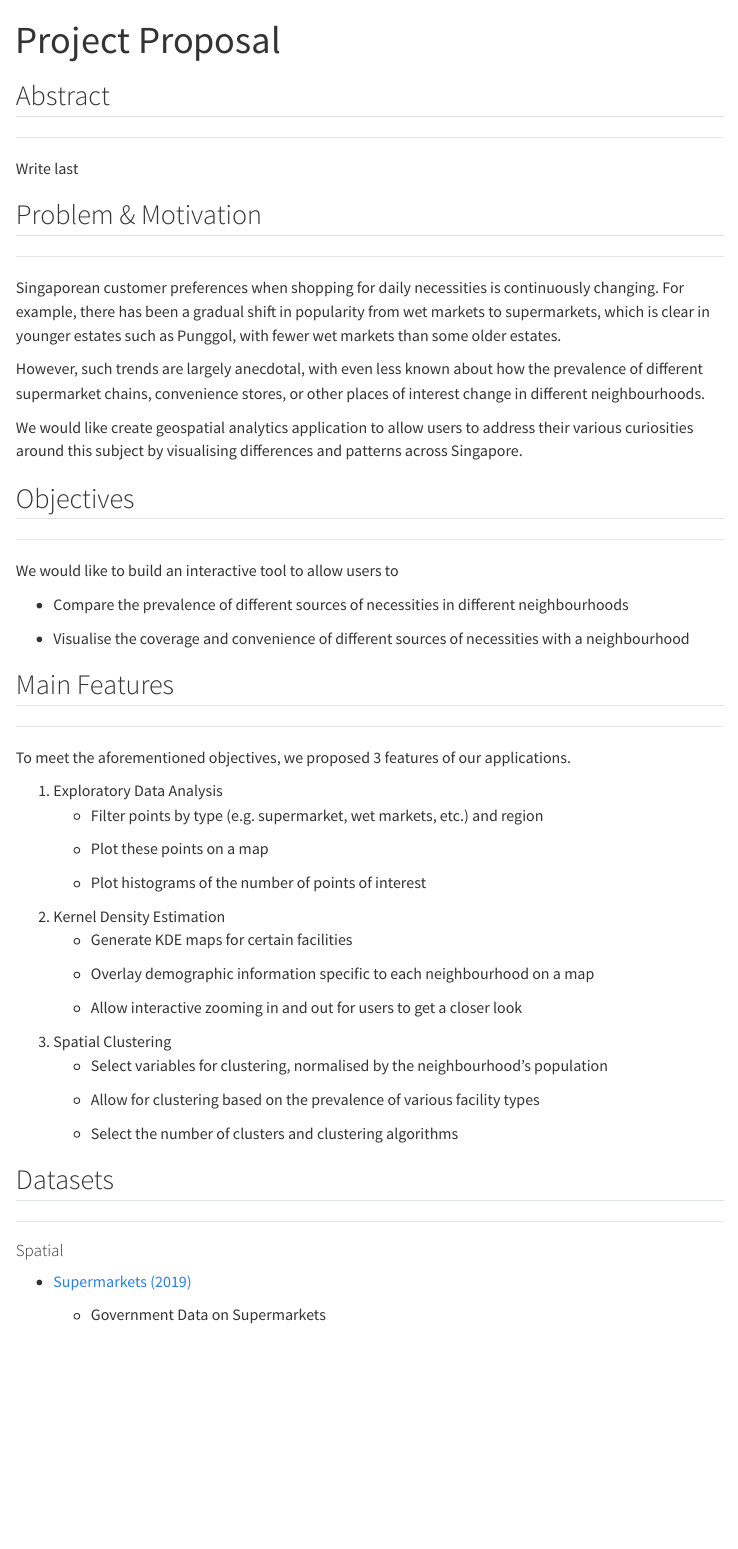
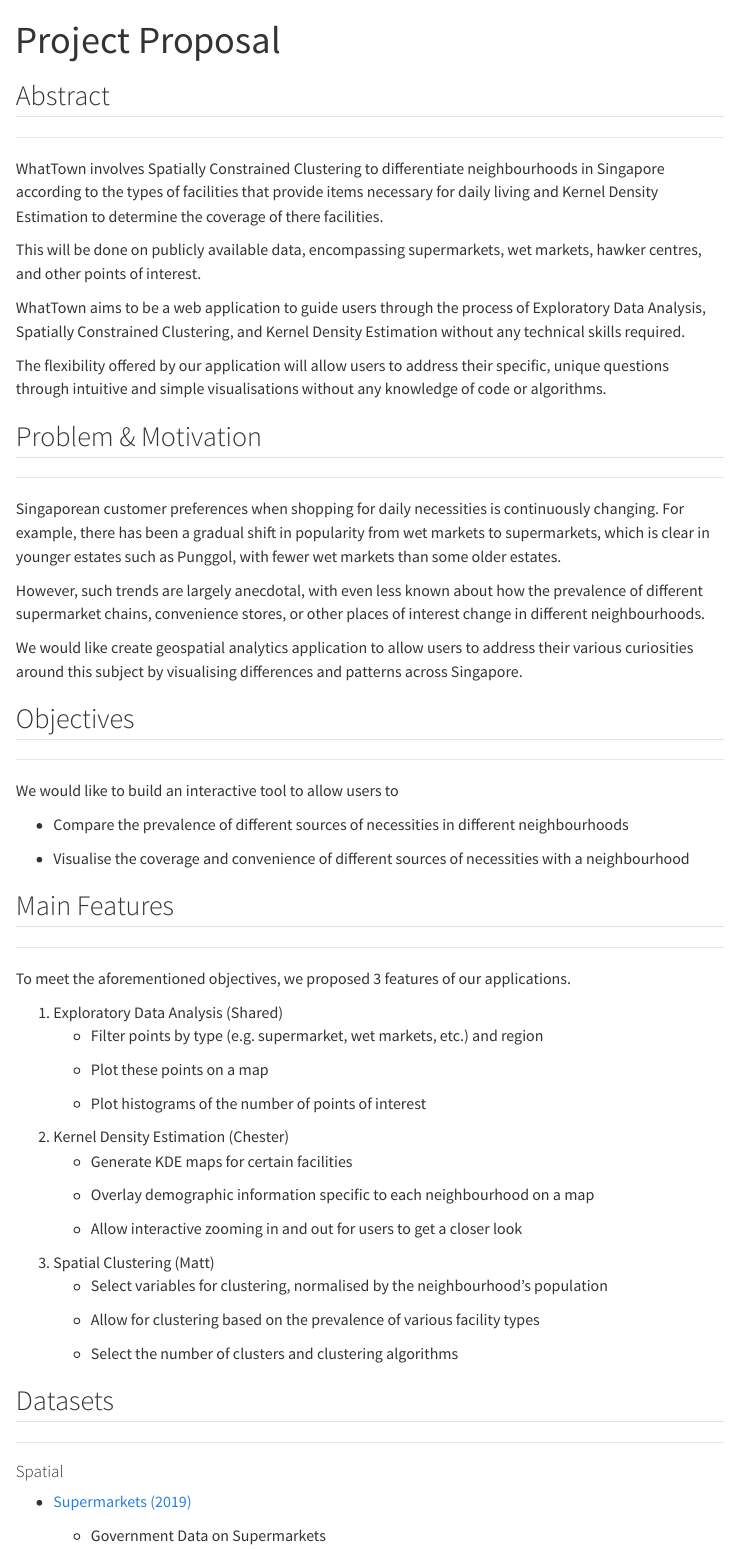
Before and after one commit to mehtho/G1T7-GAA, a Quarto document (index.qmd): the page in a window 1100 px wide, from its top. Rendered offline with R 4.5, knitr and Pandoc in place of Quarto, with nearby package versions; menus at the side of the page are left out.

Commit message:
Abstract

```diff
--- a/_quarto.yml
+++ b/_quarto.yml
@@ -2,7 +2,7 @@ project:
   type: website
 
 website:
-  title: "G1T7-GAA"
+  title: "WhatTown"
   navbar:
     left:
       - href: index.qmd
--- a/index.qmd
+++ b/index.qmd
@@ -6,7 +6,13 @@ title: "Project Proposal"
 
 ------------------------------------------------------------------------
 
-Write last
+WhatTown involves Spatially Constrained Clustering to differentiate neighbourhoods in Singapore according to the types of facilities that provide items necessary for daily living and Kernel Density Estimation to determine the coverage of there facilities.
+
+This will be done on publicly available data, encompassing supermarkets, wet markets, hawker centres, and other points of interest.
+
+WhatTown aims to be a web application to guide users through the process of Exploratory Data Analysis, Spatially Constrained Clustering, and Kernel Density Estimation without any technical skills required.
+
+The flexibility offered by our application will allow users to address their specific, unique questions through intuitive and simple visualisations without any knowledge of code or algorithms.
 
 ## Problem & Motivation
 
@@ -34,19 +40,19 @@ We would like to build an interactive tool to allow users to
 
 To meet the aforementioned objectives, we proposed 3 features of our applications.
 
-1.  Exploratory Data Analysis
+1.  Exploratory Data Analysis (Shared)
     -   Filter points by type (e.g. supermarket, wet markets, etc.) and region
 
     -   Plot these points on a map
 
     -   Plot histograms of the number of points of interest
-2.  Kernel Density Estimation
+2.  Kernel Density Estimation (Chester)
     -   Generate KDE maps for certain facilities
 
     -   Overlay demographic information specific to each neighbourhood on a map
 
     -   Allow interactive zooming in and out for users to get a closer look
-3.  Spatial Clustering
+3.  Spatial Clustering (Matt)
     -   Select variables for clustering, normalised by the neighbourhood's population
 
     -   Allow for clustering based on the prevalence of various facility types
```
Also changed, not shown: index.qmd (2 more changed lines), 3 other files.
